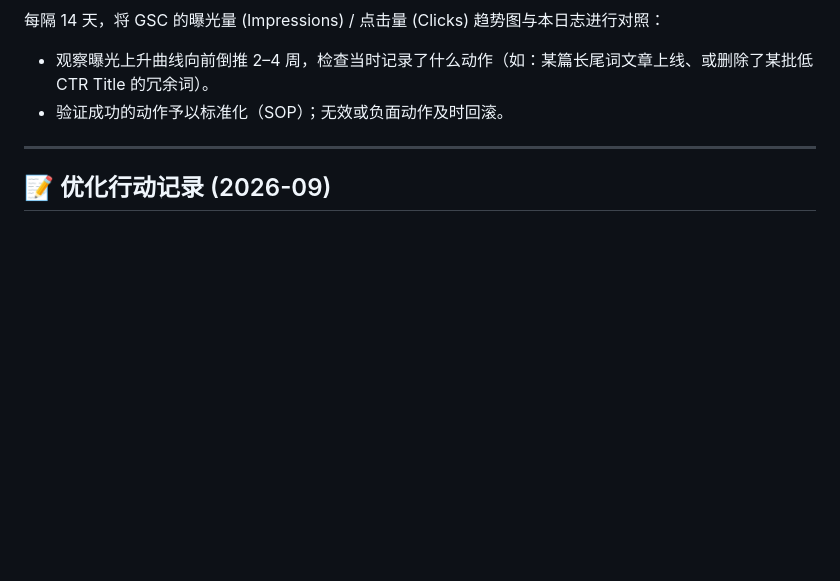
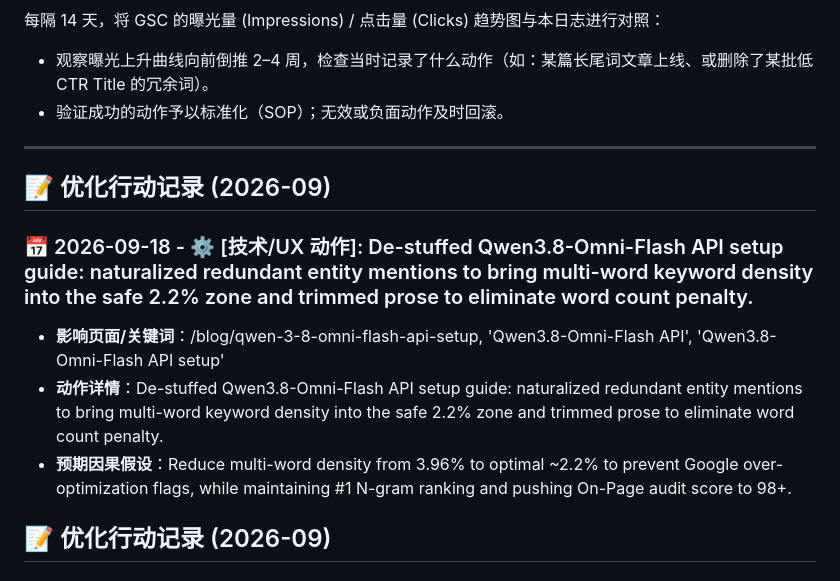
Before and after one commit to bshx2024/apivel_blog, a Markdown page: SEO_ACTION_LOG.md, the part around the change. Rendered like a GitHub page; blank space fills up the shorter version.

Commit message:
perf(blog): naturalize Qwen3.8-Omni-Flash API keyword density and trim prose for optimal On-Page score

```diff
--- a/SEO_ACTION_LOG.md
+++ b/SEO_ACTION_LOG.md
@@ -49,6 +49,14 @@
 
 
 
+
+
+## 📝 优化行动记录 (2026-09)
+
+### 📅 2026-09-18 - ⚙️ [技术/UX 动作]: De-stuffed Qwen3.8-Omni-Flash API setup guide: naturalized redundant entity mentions to bring multi-word keyword density into the safe 2.2% zone and trimmed prose to eliminate word count penalty.
+* **影响页面/关键词**：/blog/qwen-3-8-omni-flash-api-setup, 'Qwen3.8-Omni-Flash API', 'Qwen3.8-Omni-Flash API setup'
+* **动作详情**：De-stuffed Qwen3.8-Omni-Flash API setup guide: naturalized redundant entity mentions to bring multi-word keyword density into the safe 2.2% zone and trimmed prose to eliminate word count penalty.
+* **预期因果假设**：Reduce multi-word density from 3.96% to optimal ~2.2% to prevent Google over-optimization flags, while maintaining #1 N-gram ranking and pushing On-Page audit score to 98+.
 
 ## 📝 优化行动记录 (2026-09)
 
```
Also changed, not shown: 1 other file.
